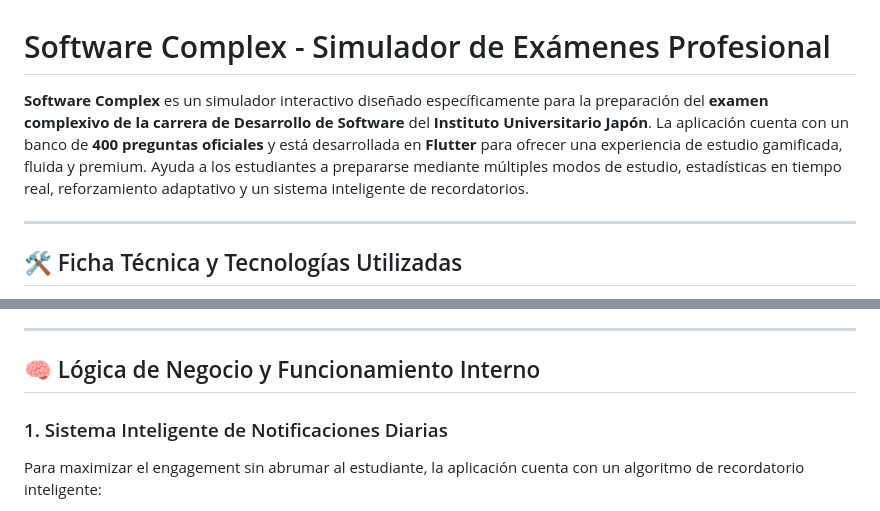
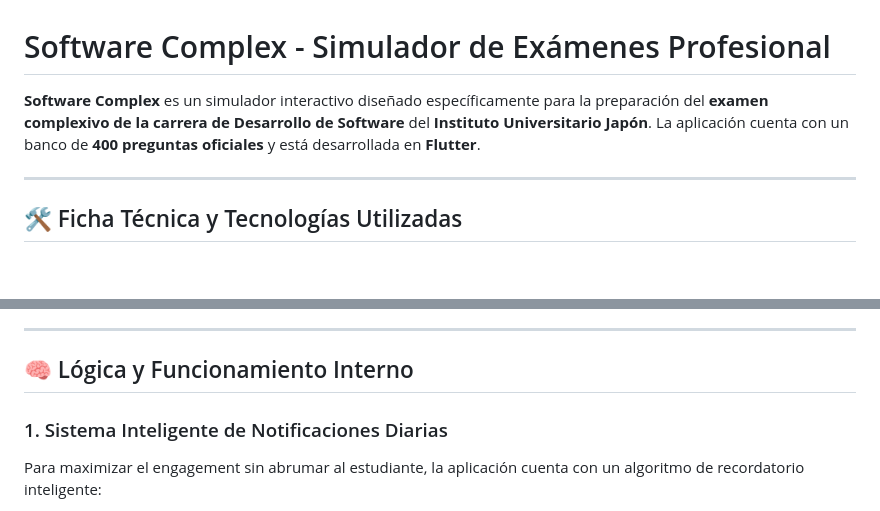
Before and after one commit to Withoul/SoftwareComplex, a Markdown page: README.md, 2 parts joined by grey strips. Drawn GitHub-style; blank space fills up the shorter version.

Commit message:
Revise README content and section titles
Removed details about adaptive reinforcement and premium experience from the introduction. Updated section titles for clarity.

```diff
--- a/README.md
+++ b/README.md
@@ -1,6 +1,6 @@
 # Software Complex - Simulador de Exámenes Profesional
 
-**Software Complex** es un simulador interactivo diseñado específicamente para la preparación del **examen complexivo de la carrera de Desarrollo de Software** del **Instituto Universitario Japón**. La aplicación cuenta con un banco de **400 preguntas oficiales** y está desarrollada en **Flutter** para ofrecer una experiencia de estudio gamificada, fluida y premium. Ayuda a los estudiantes a prepararse mediante múltiples modos de estudio, estadísticas en tiempo real, reforzamiento adaptativo y un sistema inteligente de recordatorios.
+**Software Complex** es un simulador interactivo diseñado específicamente para la preparación del **examen complexivo de la carrera de Desarrollo de Software** del **Instituto Universitario Japón**. La aplicación cuenta con un banco de **400 preguntas oficiales** y está desarrollada en **Flutter**.
 
 ---
 
@@ -18,7 +18,7 @@ La aplicación está construida sobre una arquitectura modular y reactiva, optim
 
 ---
 
-## 🧠 Lógica de Negocio y Funcionamiento Interno
+## 🧠 Lógica y Funcionamiento Interno
 
 ### 1. Sistema Inteligente de Notificaciones Diarias
 Para maximizar el engagement sin abrumar al estudiante, la aplicación cuenta con un algoritmo de recordatorio inteligente:
```
